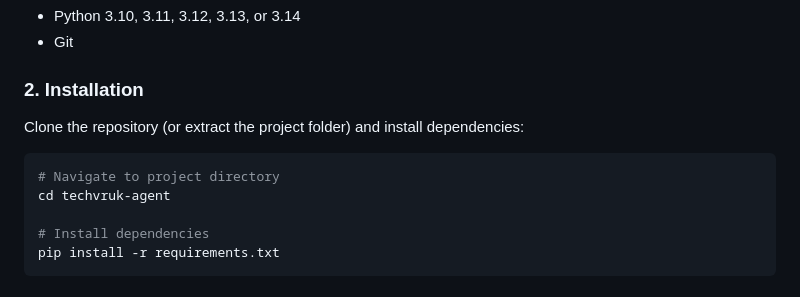
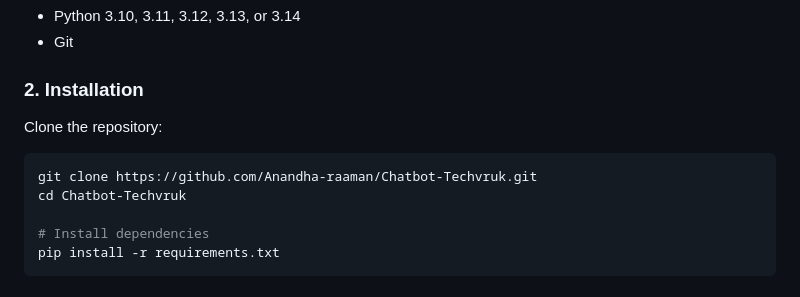
Before and after one commit to Anandha-raaman/Chatbot-Techvruk, a Markdown page: README.md, the part around the change. Drawn GitHub-style.

Commit message:
docs: update clone URL to live GitHub repository

````diff
--- a/README.md
+++ b/README.md
@@ -101,10 +101,10 @@ Every interaction is backed by a typed Pydantic state model (`AgentState`):
 - Git
 
 ### 2. Installation
-Clone the repository (or extract the project folder) and install dependencies:
+Clone the repository:
 ```bash
-# Navigate to project directory
-cd techvruk-agent
+git clone https://github.com/Anandha-raaman/Chatbot-Techvruk.git
+cd Chatbot-Techvruk
 
 # Install dependencies
 pip install -r requirements.txt
````
